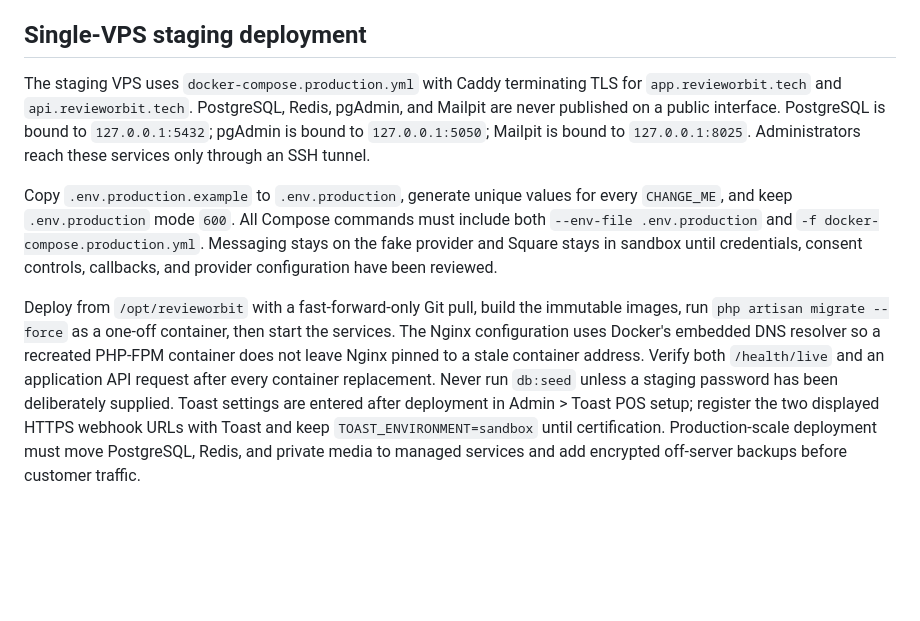
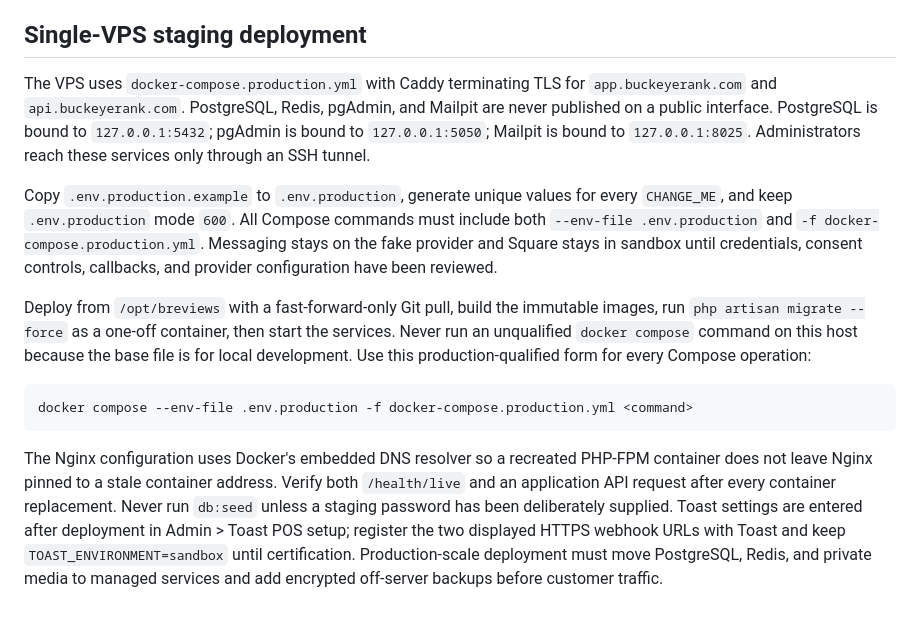
Before and after one commit to umertatla7/revieworbit, a Markdown page: docs/DEPLOYMENT.md, the part around the change. Drawn GitHub-style; blank space fills up the shorter version.

Commit message:
Document production Compose deployment

````diff
--- a/docs/DEPLOYMENT.md
+++ b/docs/DEPLOYMENT.md
@@ -22,8 +22,14 @@ Health endpoints distinguish liveness from readiness (database, Redis, and stora
 
 ## Single-VPS staging deployment
 
-The staging VPS uses `docker-compose.production.yml` with Caddy terminating TLS for `app.revieworbit.tech` and `api.revieworbit.tech`. PostgreSQL, Redis, pgAdmin, and Mailpit are never published on a public interface. PostgreSQL is bound to `127.0.0.1:5432`; pgAdmin is bound to `127.0.0.1:5050`; Mailpit is bound to `127.0.0.1:8025`. Administrators reach these services only through an SSH tunnel.
+The VPS uses `docker-compose.production.yml` with Caddy terminating TLS for `app.buckeyerank.com` and `api.buckeyerank.com`. PostgreSQL, Redis, pgAdmin, and Mailpit are never published on a public interface. PostgreSQL is bound to `127.0.0.1:5432`; pgAdmin is bound to `127.0.0.1:5050`; Mailpit is bound to `127.0.0.1:8025`. Administrators reach these services only through an SSH tunnel.
 
 Copy `.env.production.example` to `.env.production`, generate unique values for every `CHANGE_ME`, and keep `.env.production` mode `600`. All Compose commands must include both `--env-file .env.production` and `-f docker-compose.production.yml`. Messaging stays on the fake provider and Square stays in sandbox until credentials, consent controls, callbacks, and provider configuration have been reviewed.
 
-Deploy from `/opt/revieworbit` with a fast-forward-only Git pull, build the immutable images, run `php artisan migrate --force` as a one-off container, then start the services. The Nginx configuration uses Docker's embedded DNS resolver so a recreated PHP-FPM container does not leave Nginx pinned to a stale container address. Verify both `/health/live` and an application API request after every container replacement. Never run `db:seed` unless a staging password has been deliberately supplied. Toast settings are entered after deployment in Admin > Toast POS setup; register the two displayed HTTPS webhook URLs with Toast and keep `TOAST_ENVIRONMENT=sandbox` until certification. Production-scale deployment must move PostgreSQL, Redis, and private media to managed services and add encrypted off-server backups before customer traffic.
+Deploy from `/opt/breviews` with a fast-forward-only Git pull, build the immutable images, run `php artisan migrate --force` as a one-off container, then start the services. Never run an unqualified `docker compose` command on this host because the base file is for local development. Use this production-qualified form for every Compose operation:
+
+```bash
+docker compose --env-file .env.production -f docker-compose.production.yml <command>
+```
+
+The Nginx configuration uses Docker's embedded DNS resolver so a recreated PHP-FPM container does not leave Nginx pinned to a stale container address. Verify both `/health/live` and an application API request after every container replacement. Never run `db:seed` unless a staging password has been deliberately supplied. Toast settings are entered after deployment in Admin > Toast POS setup; register the two displayed HTTPS webhook URLs with Toast and keep `TOAST_ENVIRONMENT=sandbox` until certification. Production-scale deployment must move PostgreSQL, Redis, and private media to managed services and add encrypted off-server backups before customer traffic.
````
